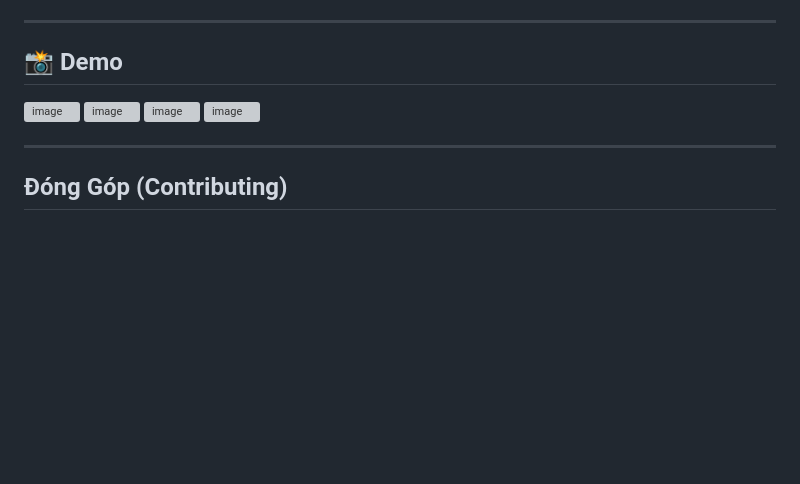
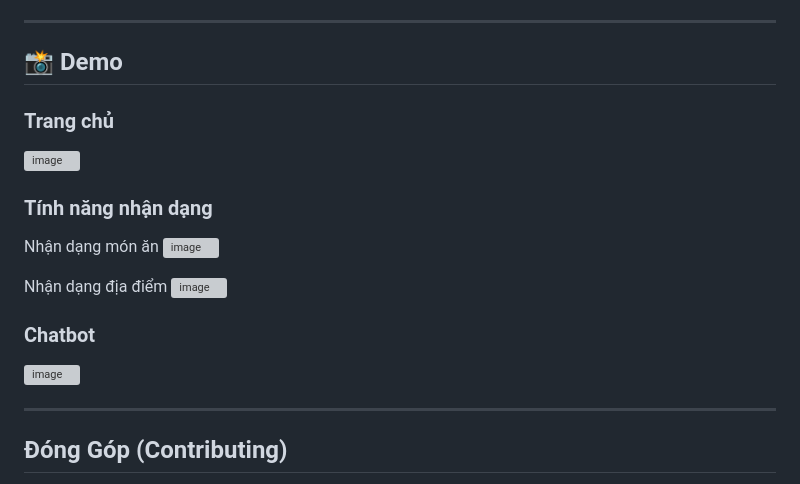
Before and after one commit to TP-bot4465/TravelLens, a Markdown page: README.md, the part around the change. Drawn GitHub-style; blank space fills up the shorter version; grey boxes are pictures that could not be loaded.

```diff
--- a/README.md
+++ b/README.md
@@ -125,12 +125,17 @@ Mở trình duyệt và truy cập: `http://localhost:5000`
 
 ## 📸 Demo
 
+### Trang chủ
 <img width="1887" height="900" alt="image" src="https://github.com/user-attachments/assets/8d5ddef7-5a07-4346-927d-92774be6fd77" />
 
+### Tính năng nhận dạng
+Nhận dạng món ăn
 <img width="1264" height="650" alt="image" src="https://github.com/user-attachments/assets/747ec42a-4c19-40e2-ae54-c55b352c15ef" />
 
+Nhận dạng địa điểm
 <img width="1257" height="640" alt="image" src="https://github.com/user-attachments/assets/c3767811-f50f-4caf-b80f-e2e1f4c31412" />
 
+### Chatbot
 <img width="1882" height="883" alt="image" src="https://github.com/user-attachments/assets/157c2284-fe7a-42da-be2b-c33abfc5e6a9" />
 
 
```
